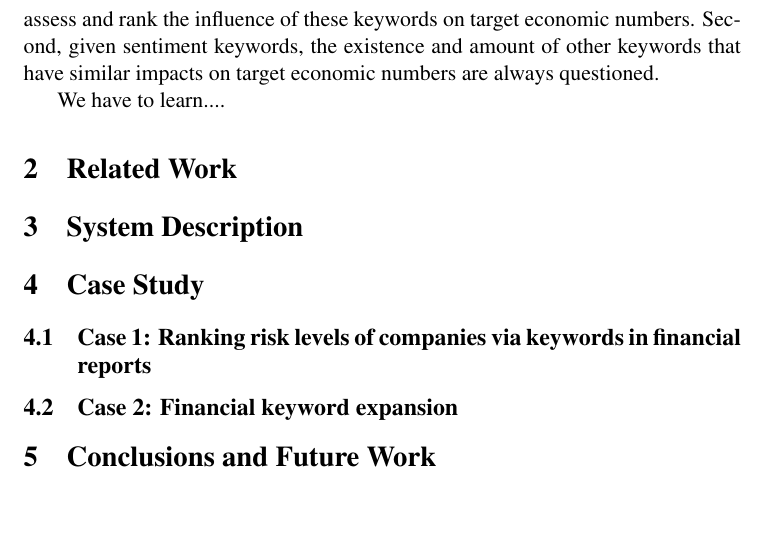
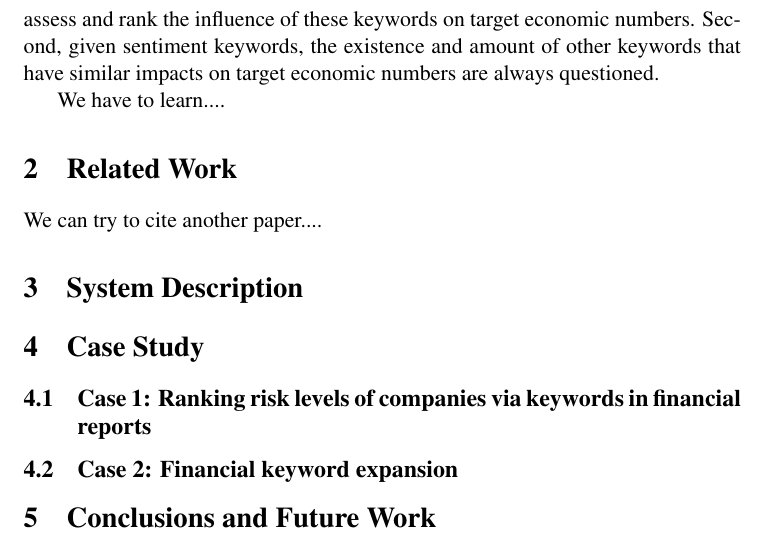
Before and after one commit to tony919kimo/Latexfile, a LaTeX paper (acl2016.tex): part of page 2 of 2, cut so that both start at the same text, the shorter picture padded with empty space. Compiled offline with pdfLaTeX; a LaTeX package or settings file that is missing is left out; a missing bibliography style is replaced by a similar one.

Commit message:
Need more citation in the second paragraph

```diff
--- a/acl2016.tex
+++ b/acl2016.tex
@@ -88,6 +88,9 @@ We have to learn....
 
 
 \section{Related Work}
+We can try to cite another paper....
+
+
 
 \section{System Description}
 
```
